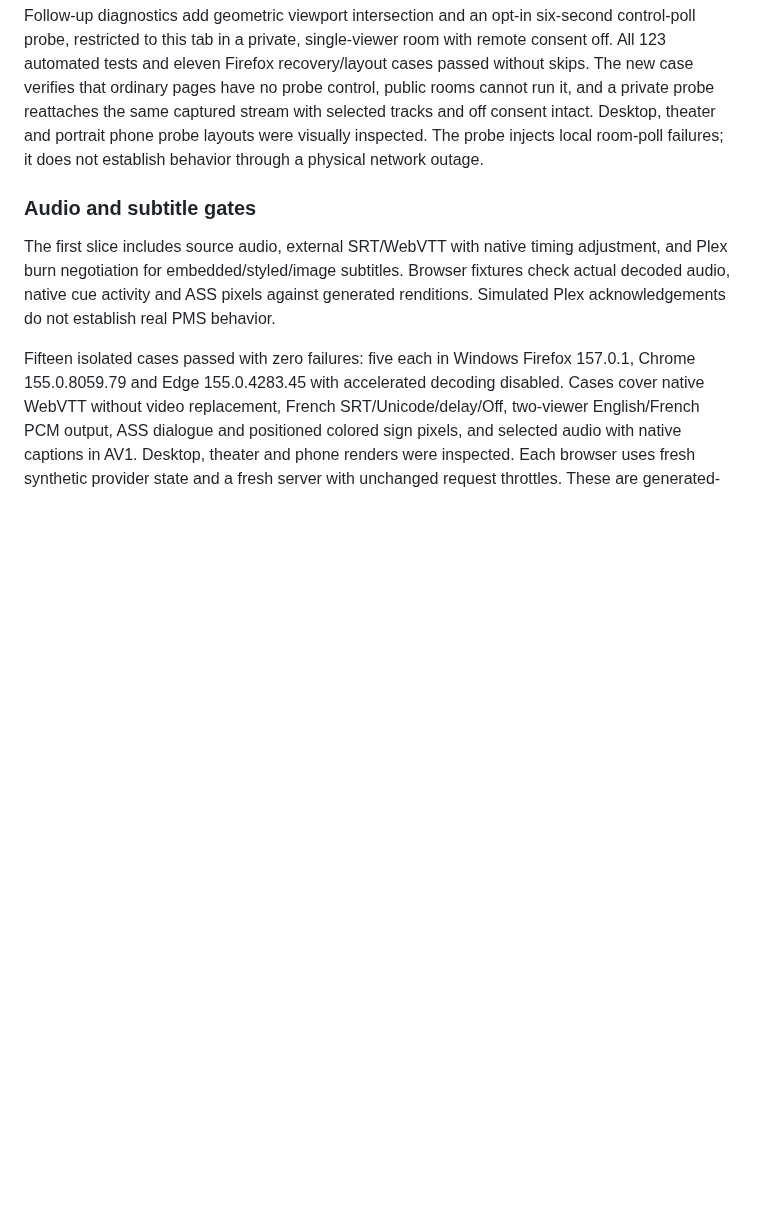
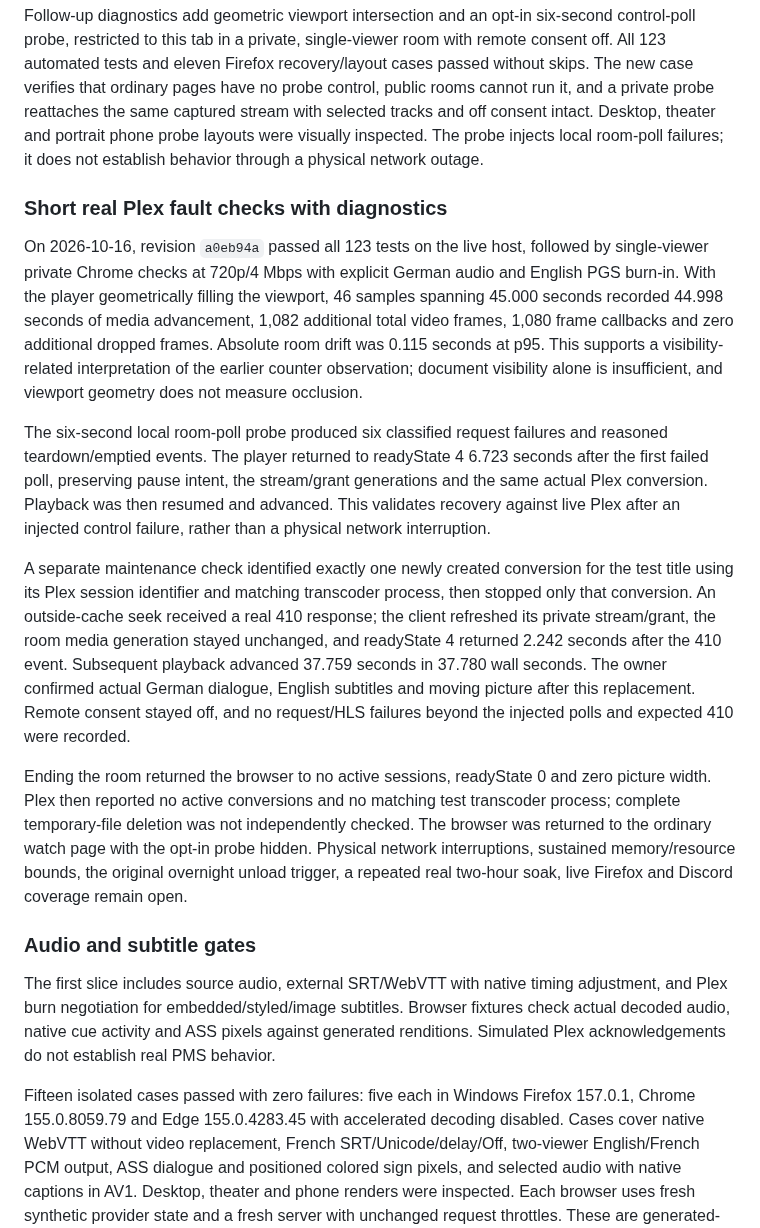
Before and after one commit to radbot44/uburoom, a Markdown page: docs/testing.md, the part around the change. Rendered like a GitHub page; blank space fills up the shorter version.

Commit message:
Record live control recovery and real Plex expiry evidence

```diff
--- a/docs/testing.md
+++ b/docs/testing.md
@@ -68,6 +68,16 @@ Native dropped-frame counts rose after scrolling to the diagnostic export contro
 
 Follow-up diagnostics add geometric viewport intersection and an opt-in six-second control-poll probe, restricted to this tab in a private, single-viewer room with remote consent off. All 123 automated tests and eleven Firefox recovery/layout cases passed without skips. The new case verifies that ordinary pages have no probe control, public rooms cannot run it, and a private probe reattaches the same captured stream with selected tracks and off consent intact. Desktop, theater and portrait phone probe layouts were visually inspected. The probe injects local room-poll failures; it does not establish behavior through a physical network outage.
 
+### Short real Plex fault checks with diagnostics
+
+On 2026-10-16, revision `a0eb94a` passed all 123 tests on the live host, followed by single-viewer private Chrome checks at 720p/4 Mbps with explicit German audio and English PGS burn-in. With the player geometrically filling the viewport, 46 samples spanning 45.000 seconds recorded 44.998 seconds of media advancement, 1,082 additional total video frames, 1,080 frame callbacks and zero additional dropped frames. Absolute room drift was 0.115 seconds at p95. This supports a visibility-related interpretation of the earlier counter observation; document visibility alone is insufficient, and viewport geometry does not measure occlusion.
+
+The six-second local room-poll probe produced six classified request failures and reasoned teardown/emptied events. The player returned to readyState 4 6.723 seconds after the first failed poll, preserving pause intent, the stream/grant generations and the same actual Plex conversion. Playback was then resumed and advanced. This validates recovery against live Plex after an injected control failure, rather than a physical network interruption.
+
+A separate maintenance check identified exactly one newly created conversion for the test title using its Plex session identifier and matching transcoder process, then stopped only that conversion. An outside-cache seek received a real 410 response; the client refreshed its private stream/grant, the room media generation stayed unchanged, and readyState 4 returned 2.242 seconds after the 410 event. Subsequent playback advanced 37.759 seconds in 37.780 wall seconds. The owner confirmed actual German dialogue, English subtitles and moving picture after this replacement. Remote consent stayed off, and no request/HLS failures beyond the injected polls and expected 410 were recorded.
+
+Ending the room returned the browser to no active sessions, readyState 0 and zero picture width. Plex then reported no active conversions and no matching test transcoder process; complete temporary-file deletion was not independently checked. The browser was returned to the ordinary watch page with the opt-in probe hidden. Physical network interruptions, sustained memory/resource bounds, the original overnight unload trigger, a repeated real two-hour soak, live Firefox and Discord coverage remain open.
+
 ### Audio and subtitle gates
 
 The first slice includes source audio, external SRT/WebVTT with native timing adjustment, and Plex burn negotiation for embedded/styled/image subtitles. Browser fixtures check actual decoded audio, native cue activity and ASS pixels against generated renditions. Simulated Plex acknowledgements do not establish real PMS behavior.
```
